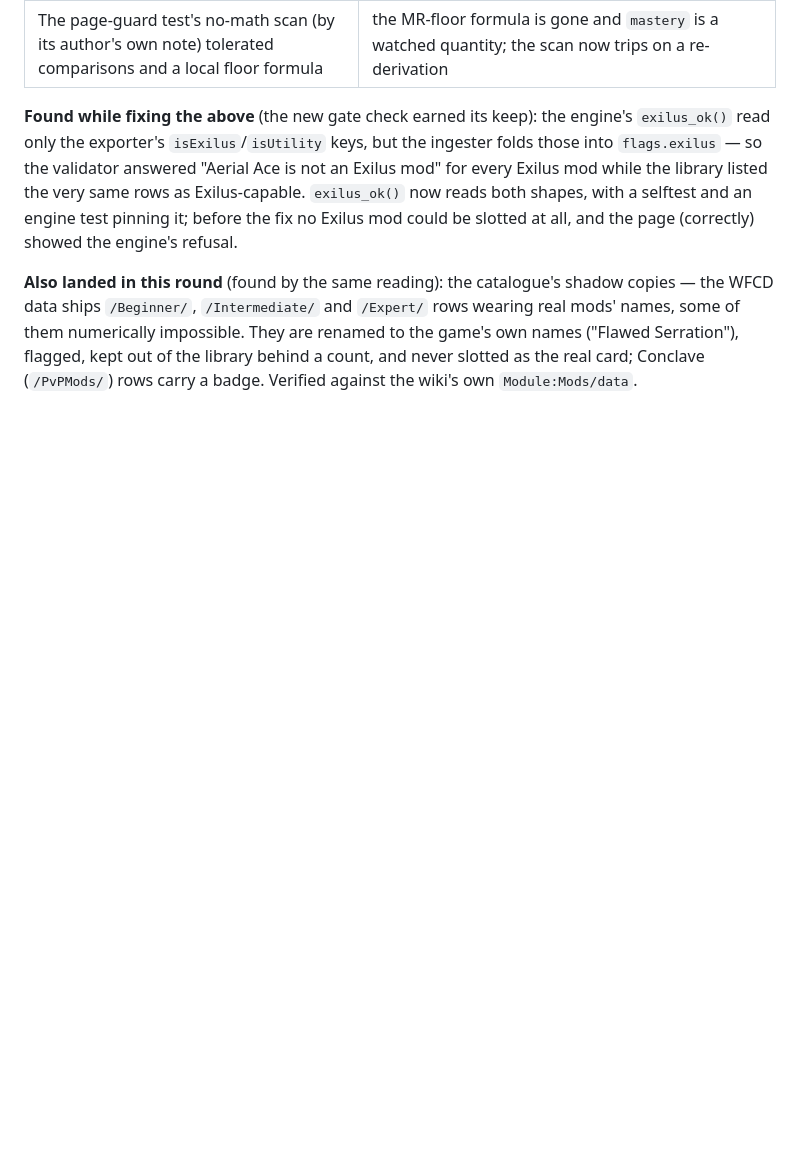
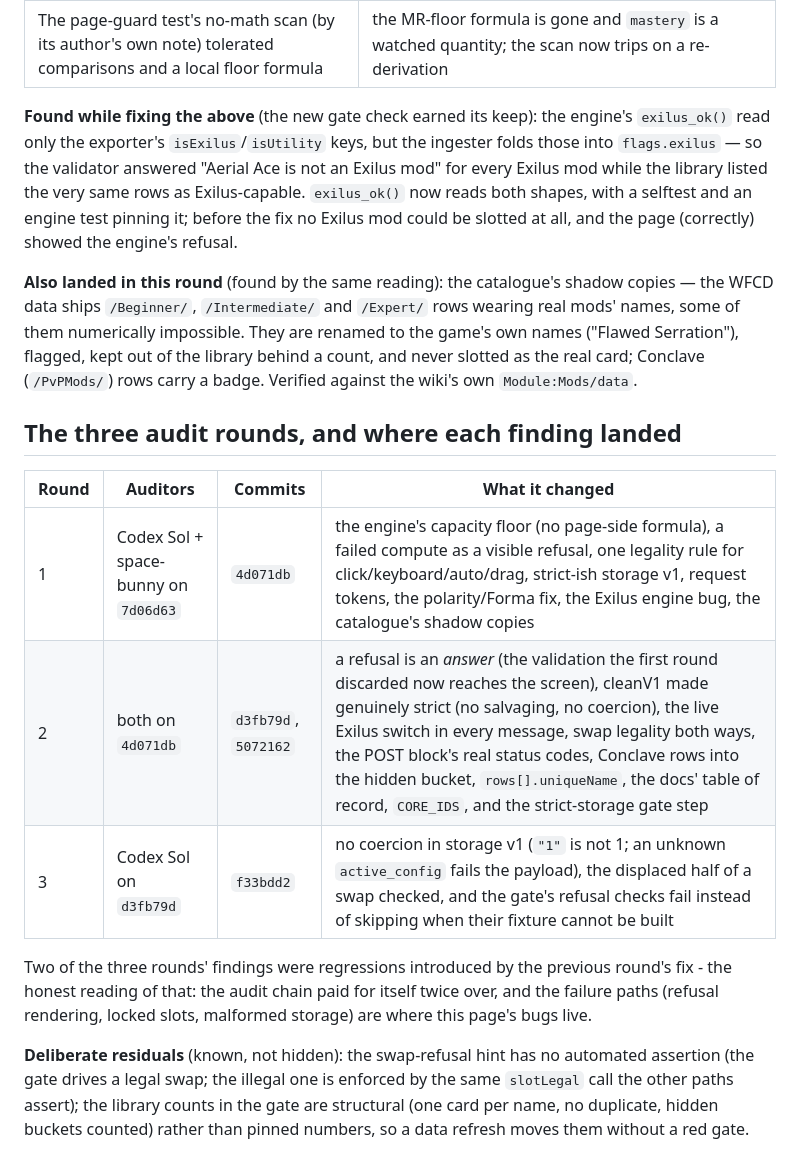
Before and after one commit to JAYST3AM/wfm-dashboard, a Markdown page: design/build-planner/phase2-report.md, the part around the change. GitHub-like rendering; blank space fills up the shorter version.

Commit message:
The report records all three audit rounds, where each finding landed, and the deliberate residuals

```diff
--- a/design/build-planner/phase2-report.md
+++ b/design/build-planner/phase2-report.md
@@ -113,3 +113,20 @@ WFCD data ships `/Beginner/`, `/Intermediate/` and `/Expert/` rows wearing real
 of them numerically impossible. They are renamed to the game's own names ("Flawed Serration"),
 flagged, kept out of the library behind a count, and never slotted as the real card; Conclave
 (`/PvPMods/`) rows carry a badge. Verified against the wiki's own `Module:Mods/data`.
+
+## The three audit rounds, and where each finding landed
+
+| Round | Auditors | Commits | What it changed |
+|---|---|---|---|
+| 1 | Codex Sol + space-bunny on `7d06d63` | `4d071db` | the engine's capacity floor (no page-side formula), a failed compute as a visible refusal, one legality rule for click/keyboard/auto/drag, strict-ish storage v1, request tokens, the polarity/Forma fix, the Exilus engine bug, the catalogue's shadow copies |
+| 2 | both on `4d071db` | `d3fb79d`, `5072162` | a refusal is an *answer* (the validation the first round discarded now reaches the screen), cleanV1 made genuinely strict (no salvaging, no coercion), the live Exilus switch in every message, swap legality both ways, the POST block's real status codes, Conclave rows into the hidden bucket, `rows[].uniqueName`, the docs' table of record, `CORE_IDS`, and the strict-storage gate step |
+| 3 | Codex Sol on `d3fb79d` | `f33bdd2` | no coercion in storage v1 (`"1"` is not 1; an unknown `active_config` fails the payload), the displaced half of a swap checked, and the gate's refusal checks fail instead of skipping when their fixture cannot be built |
+
+Two of the three rounds' findings were regressions introduced by the previous round's fix - the
+honest reading of that: the audit chain paid for itself twice over, and the failure paths (refusal
+rendering, locked slots, malformed storage) are where this page's bugs live.
+
+**Deliberate residuals** (known, not hidden): the swap-refusal hint has no automated assertion (the
+gate drives a legal swap; the illegal one is enforced by the same `slotLegal` call the other paths
+assert); the library counts in the gate are structural (one card per name, no duplicate, hidden
+buckets counted) rather than pinned numbers, so a data refresh moves them without a red gate.
```
